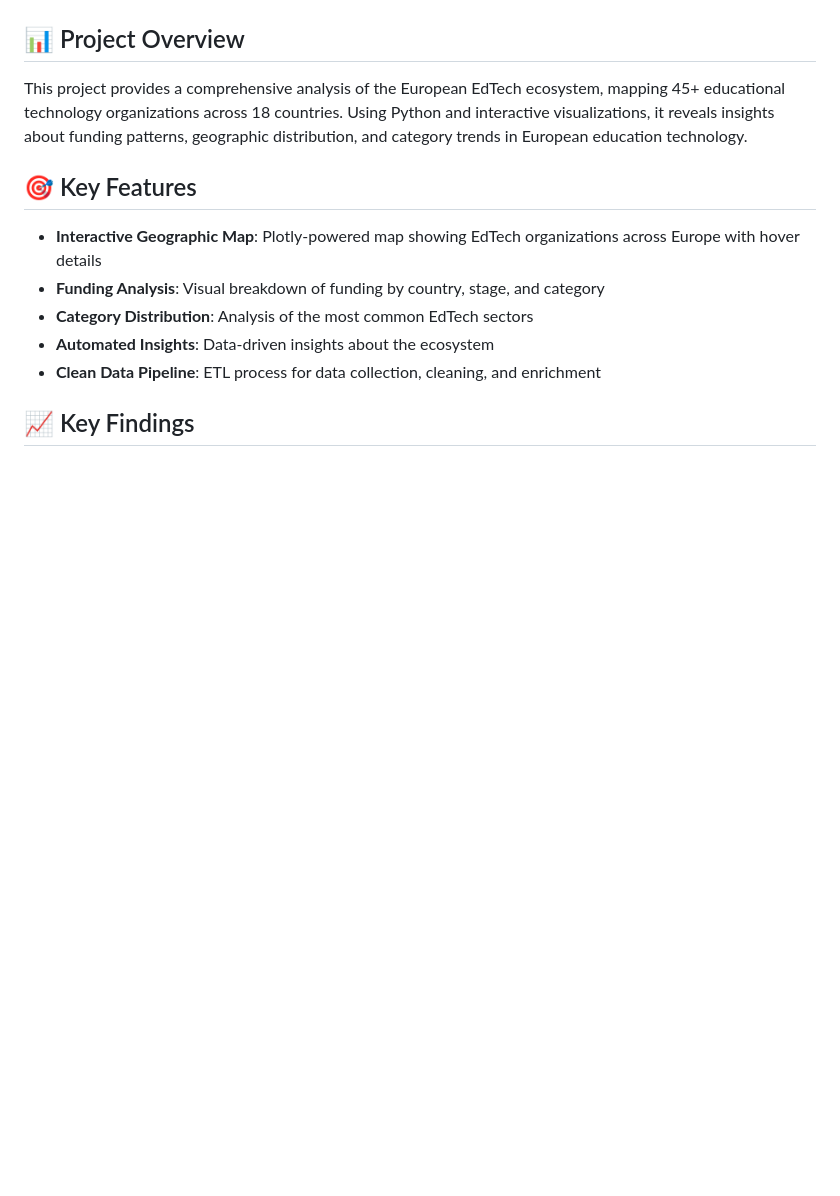
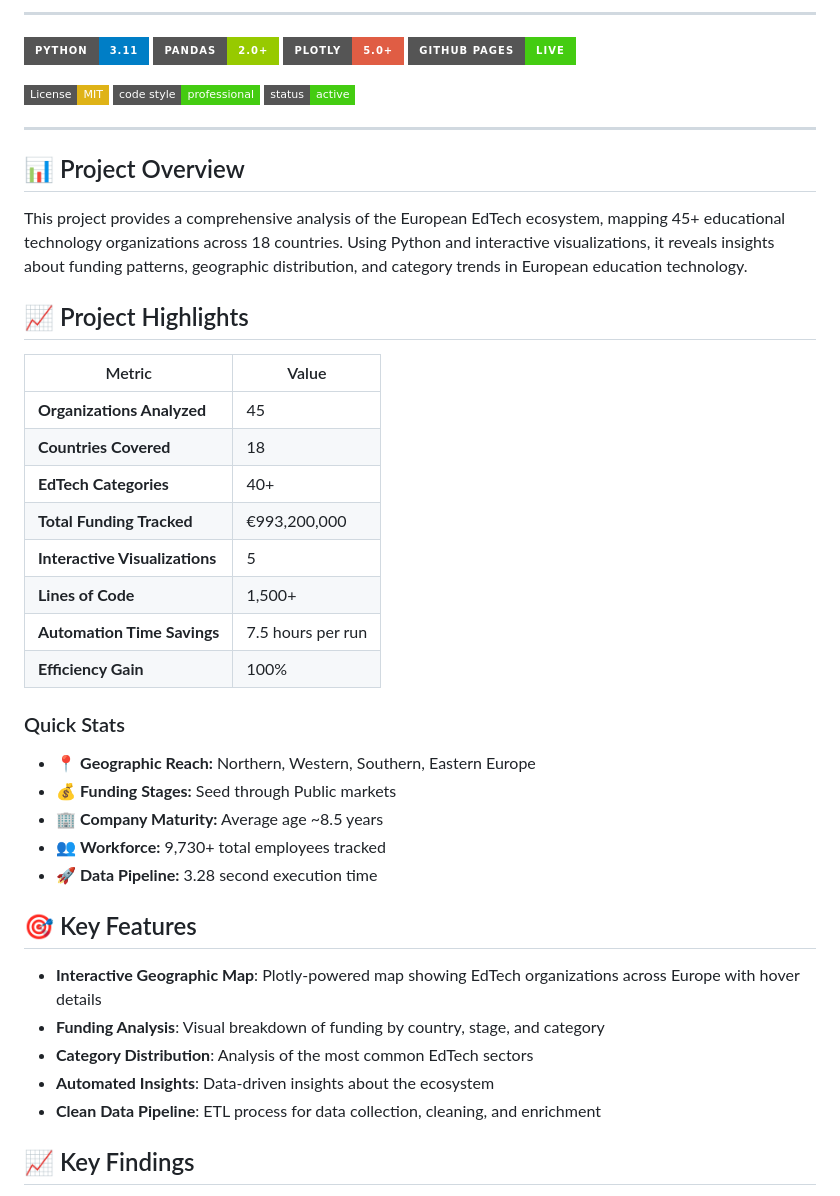
Before and after one commit to Jummielov/edtech-ecosystem-mapping, a Markdown page: README.md, the part around one of its changes. Drawn GitHub-style; badges without logos; blank space fills up the shorter version.

Commit message:
Polish README: Add badges, statistics table, and project rationale

```diff
--- a/README.md
+++ b/README.md
@@ -8,7 +6,39 @@
 
+---
+
+[![Python](https://img.shields.io/badge/Python-3.11-blue?style=for-the-badge&logo=python&logoColor=white)](https://www.python.org/)
+[![Pandas](https://img.shields.io/badge/Pandas-2.0+-green?style=for-the-badge&logo=pandas&logoColor=white)](https://pandas.pydata.org/)
+[![Plotly](https://img.shields.io/badge/Plotly-5.0+-red?style=for-the-badge&logo=plotly&logoColor=white)](https://plotly.com/)
+[![GitHub Pages](https://img.shields.io/badge/GitHub%20Pages-Live-success?style=for-the-badge&logo=github&logoColor=white)](https://jummielov.github.io/edtech-ecosystem-mapping/)
+
+[![License: MIT](https://img.shields.io/badge/License-MIT-yellow.svg?style=flat-square)](https://opensource.org/licenses/MIT)
+[![Code Style](https://img.shields.io/badge/code%20style-professional-brightgreen?style=flat-square)](https://github.com/Jummielov/edtech-ecosystem-mapping)
+[![Status](https://img.shields.io/badge/status-active-success?style=flat-square)](https://github.com/Jummielov/edtech-ecosystem-mapping)
+
+---
 ## 📊 Project Overview
 
 This project provides a comprehensive analysis of the European EdTech ecosystem, mapping 45+ educational technology organizations across 18 countries. Using Python and interactive visualizations, it reveals insights about funding patterns, geographic distribution, and category trends in European education technology.
+
+## 📈 Project Highlights
+
+| Metric | Value |
+|--------|-------|
+| **Organizations Analyzed** | 45 |
+| **Countries Covered** | 18 |
+| **EdTech Categories** | 40+ |
+| **Total Funding Tracked** | €993,200,000 |
+| **Interactive Visualizations** | 5 |
+| **Lines of Code** | 1,500+ |
+| **Automation Time Savings** | 7.5 hours per run |
+| **Efficiency Gain** | 100% |
+
+### Quick Stats
+- 📍 **Geographic Reach:** Northern, Western, Southern, Eastern Europe
+- 💰 **Funding Stages:** Seed through Public markets
+- 🏢 **Company Maturity:** Average age ~8.5 years
+- 👥 **Workforce:** 9,730+ total employees tracked
+- 🚀 **Data Pipeline:** 3.28 second execution time
 
 ## 🎯 Key Features
 
```
Also changed, not shown: other parts of README.md (+25 -3 lines).
